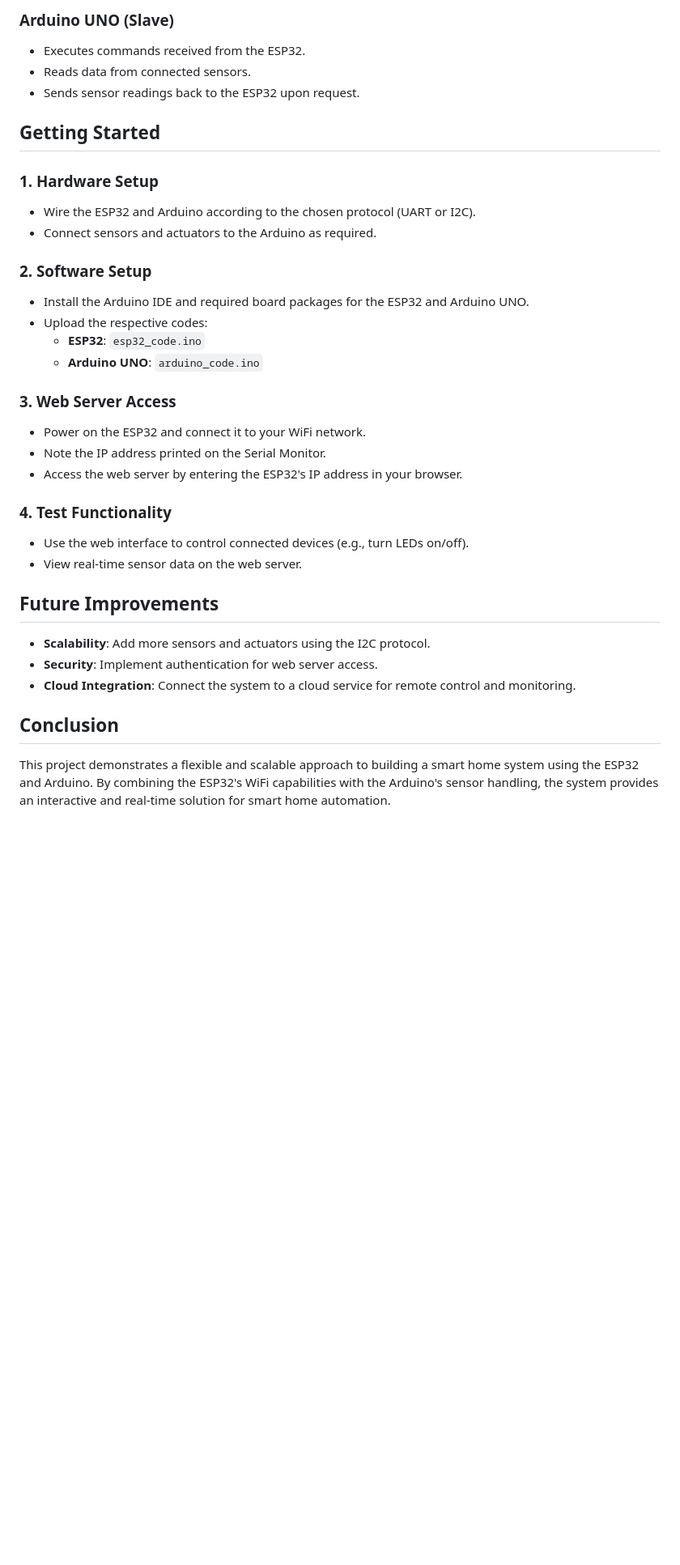
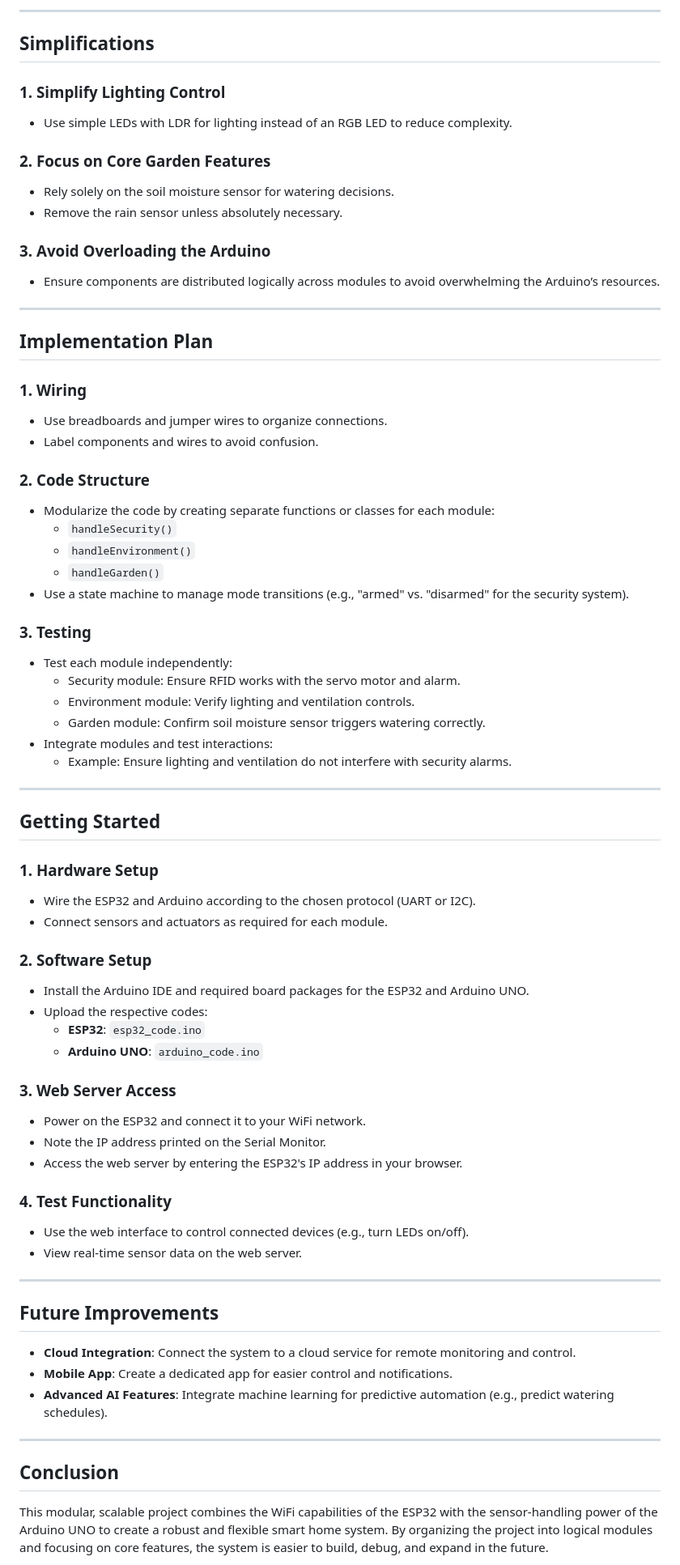
Before and after one commit to Abdulla-22/SmartHome, a Markdown page: README.md, the part around the change printed below. Shown: that part at 81% size. Drawn GitHub-style; blank space fills up the shorter version.

```diff
--- a/README.md
+++ b/README.md
@@ -58,37 +72,75 @@ This project implements a **Smart Home System** using the **ESP32** and **Arduin
 
-### Arduino UNO (Slave)
-- Executes commands received from the ESP32.
-- Reads data from connected sensors.
-- Sends sensor readings back to the ESP32 upon request.
+---
+
+## Simplifications
+
+### **1. Simplify Lighting Control**
+- Use simple LEDs with LDR for lighting instead of an RGB LED to reduce complexity.
+
+### **2. Focus on Core Garden Features**
+- Rely solely on the soil moisture sensor for watering decisions.
+- Remove the rain sensor unless absolutely necessary.
+
+### **3. Avoid Overloading the Arduino**
+- Ensure components are distributed logically across modules to avoid overwhelming the Arduino’s resources.
+
+---
+
+## Implementation Plan
+
+### **1. Wiring**
+- Use breadboards and jumper wires to organize connections.
+- Label components and wires to avoid confusion.
+
+### **2. Code Structure**
+- Modularize the code by creating separate functions or classes for each module:
+  - `handleSecurity()`
+  - `handleEnvironment()`
+  - `handleGarden()`
+- Use a state machine to manage mode transitions (e.g., "armed" vs. "disarmed" for the security system).
+
+### **3. Testing**
+- Test each module independently:
+  - Security module: Ensure RFID works with the servo motor and alarm.
+  - Environment module: Verify lighting and ventilation controls.
+  - Garden module: Confirm soil moisture sensor triggers watering correctly.
+- Integrate modules and test interactions:
+  - Example: Ensure lighting and ventilation do not interfere with security alarms.
+
+---
 
 ## Getting Started
 
-### 1. Hardware Setup
+### **1. Hardware Setup**
 - Wire the ESP32 and Arduino according to the chosen protocol (UART or I2C).
-- Connect sensors and actuators to the Arduino as required.
+- Connect sensors and actuators as required for each module.
 
-### 2. Software Setup
+### **2. Software Setup**
 - Install the Arduino IDE and required board packages for the ESP32 and Arduino UNO.
 - Upload the respective codes:
   - **ESP32**: `esp32_code.ino`
   - **Arduino UNO**: `arduino_code.ino`
 
-### 3. Web Server Access
+### **3. Web Server Access**
 - Power on the ESP32 and connect it to your WiFi network.
 - Note the IP address printed on the Serial Monitor.
 - Access the web server by entering the ESP32's IP address in your browser.
 
-### 4. Test Functionality
+### **4. Test Functionality**
 - Use the web interface to control connected devices (e.g., turn LEDs on/off).
 - View real-time sensor data on the web server.
 
+---
+
 ## Future Improvements
 
-- **Scalability**: Add more sensors and actuators using the I2C protocol.
-- **Security**: Implement authentication for web server access.
-- **Cloud Integration**: Connect the system to a cloud service for remote control and monitoring.
+- **Cloud Integration**: Connect the system to a cloud service for remote monitoring and control.
+- **Mobile App**: Create a dedicated app for easier control and notifications.
+- **Advanced AI Features**: Integrate machine learning for predictive automation (e.g., predict watering schedules).
+
+---
 
 ## Conclusion
 
-This project demonstrates a flexible and scalable approach to building a smart home system using the ESP32 and Arduino. By combining the ESP32's WiFi capabilities with the Arduino's sensor handling, the system provides an interactive and real-time solution for smart home automation.
+This modular, scalable project combines the WiFi capabilities of the ESP32 with the sensor-handling power of the Arduino UNO to create a robust and flexible smart home system. By organizing the project into logical modules and focusing on core features, the system is easier to build, debug, and expand in the future.
 
```
Also changed, not shown: other parts of README.md (+53 -41 lines).
